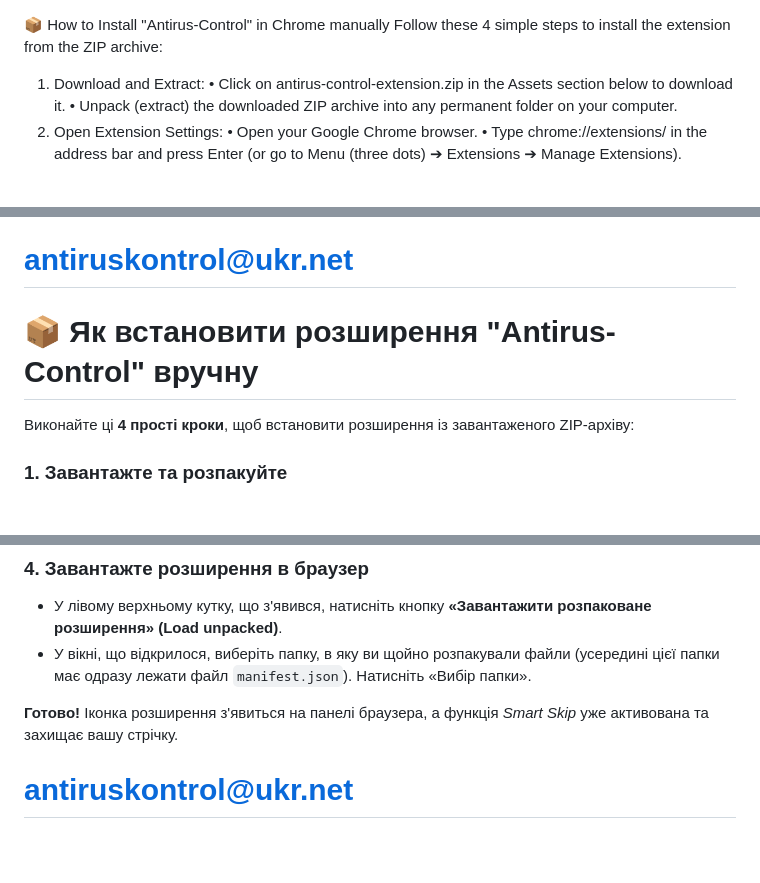
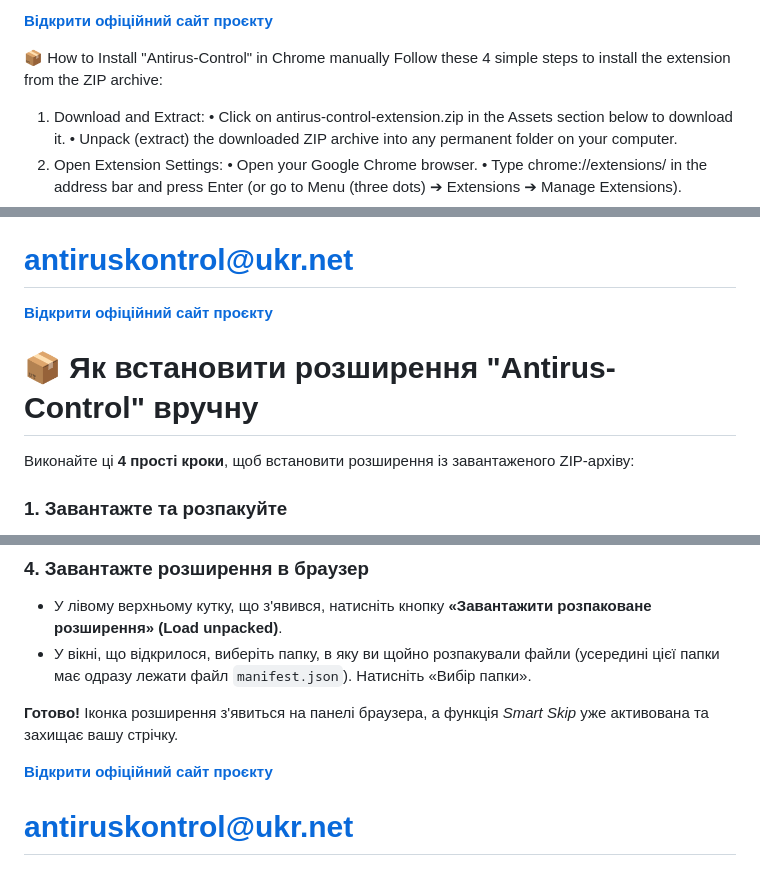
Before and after one commit to antiruskontrol/antirus-control, a Markdown page: install-guide(en+ua).md, 3 parts joined by grey strips. GitHub-like rendering; blank space fills up the shorter version.

Commit message:
Update installation guide for Antirus-Control
Added installation instructions for both English and Ukrainian.

```diff
--- a/install-guide(en+ua).md
+++ b/install-guide(en+ua).md
@@ -1,3 +1,5 @@
+**[Відкрити офіційний сайт проєкту](https://antiruskontrol.github.io/antirus-control/)**
+
 📦 How to Install "Antirus-Control" in Chrome manually
 Follow these 4 simple steps to install the extension from the ZIP archive:
 1. Download and Extract:
@@ -13,8 +15,11 @@ Follow these 4 simple steps to install the extension from the ZIP archive:
 	• Select the folder where you just extracted the files (the folder that contains manifest.json).
 Done! The extension icon will appear in your browser bar, and Smart Skip is already running to protect your feed.
 # antiruskontrol@ukr.net
+**[Відкрити офіційний сайт проєкту](https://antiruskontrol.github.io/antirus-control/)**
+
 
 # 📦 Як встановити розширення "Antirus-Control" вручну
+
 
 Виконайте ці **4 прості кроки**, щоб встановити розширення із завантаженого ZIP-архіву:
 
@@ -35,4 +40,5 @@ Done! The extension icon will appear in your browser bar, and Smart Skip is alre
 
 **Готово!** Іконка розширення з'явиться на панелі браузера, а функція *Smart Skip* уже активована та захищає вашу стрічку.
 
+**[Відкрити офіційний сайт проєкту](https://antiruskontrol.github.io/antirus-control/)**
 # antiruskontrol@ukr.net
```
